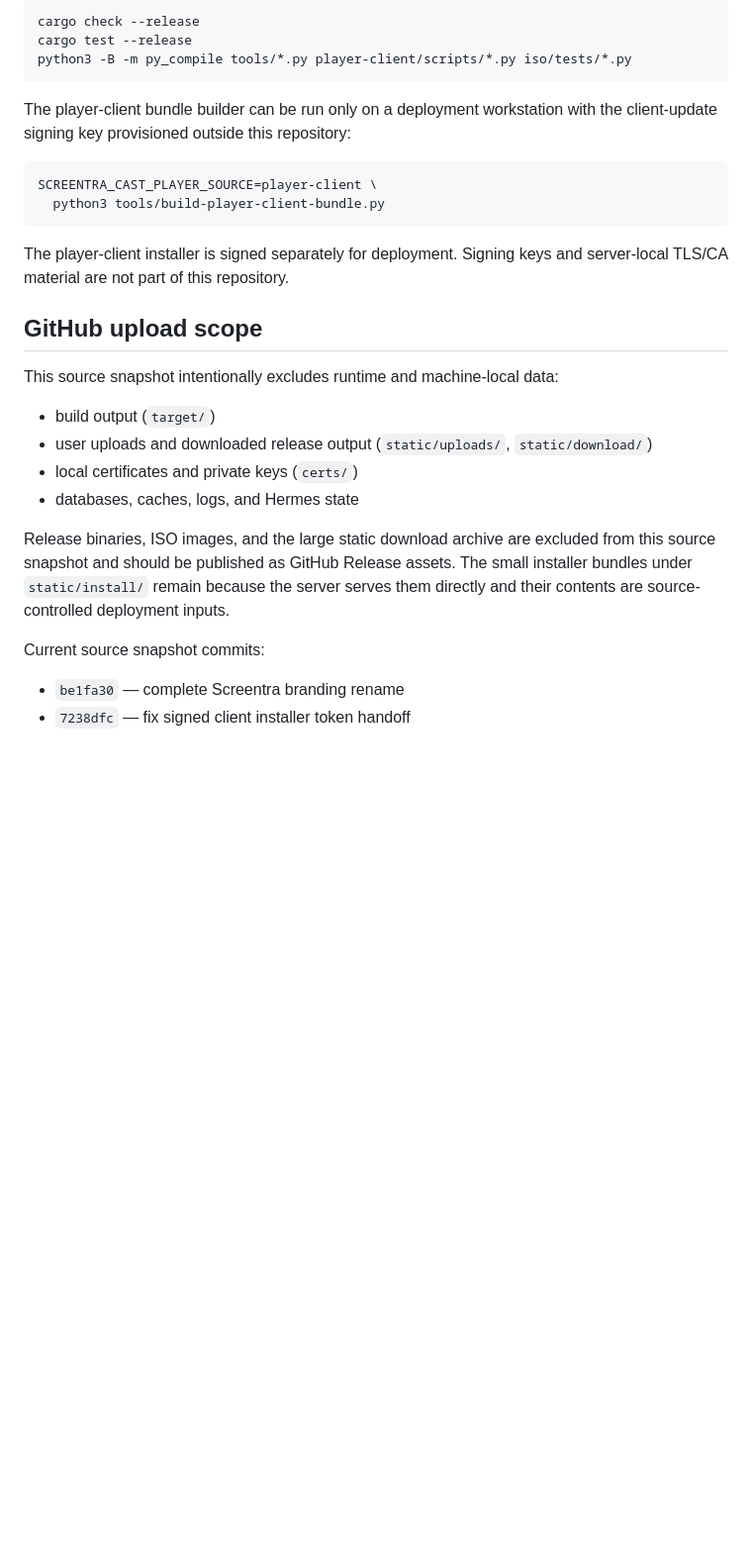
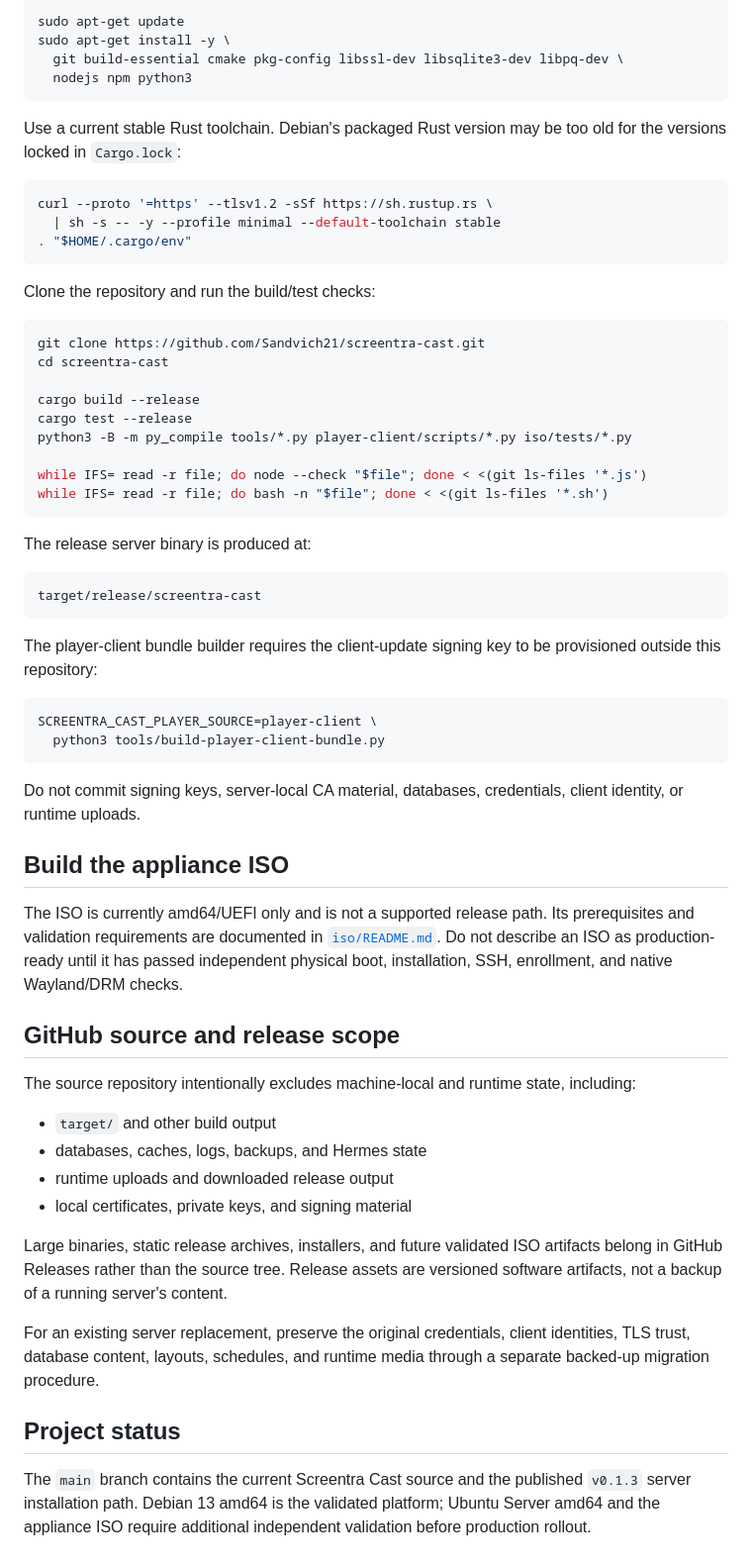
Before and after one commit to Sandvich21/screentra-cast, a Markdown page: README.md, the part around one of its changes. Shown at 99% size. Rendered like a GitHub page; blank space fills up the shorter version.

````diff
--- a/README.md
+++ b/README.md
@@ -68,37 +84,80 @@ release. The client must be adopted in the dashboard before assigning a layout.
 
 ```bash
-cargo check --release
+sudo apt-get update
+sudo apt-get install -y \
+  git build-essential cmake pkg-config libssl-dev libsqlite3-dev libpq-dev \
+  nodejs npm python3
+```
+
+Use a current stable Rust toolchain. Debian's packaged Rust version may be too
+old for the versions locked in `Cargo.lock`:
+
+```bash
+curl --proto '=https' --tlsv1.2 -sSf https://sh.rustup.rs \
+  | sh -s -- -y --profile minimal --default-toolchain stable
+. "$HOME/.cargo/env"
+```
+
+Clone the repository and run the build/test checks:
+
+```bash
+git clone https://github.com/Sandvich21/screentra-cast.git
+cd screentra-cast
+
+cargo build --release
 cargo test --release
 python3 -B -m py_compile tools/*.py player-client/scripts/*.py iso/tests/*.py
+
+while IFS= read -r file; do node --check "$file"; done < <(git ls-files '*.js')
+while IFS= read -r file; do bash -n "$file"; done < <(git ls-files '*.sh')
 ```
 
-The player-client bundle builder can be run only on a deployment workstation
-with the client-update signing key provisioned outside this repository:
+The release server binary is produced at:
+
+```text
+target/release/screentra-cast
+```
+
+The player-client bundle builder requires the client-update signing key to be
+provisioned outside this repository:
 
 ```bash
 SCREENTRA_CAST_PLAYER_SOURCE=player-client \
   python3 tools/build-player-client-bundle.py
 ```
 
-The player-client installer is signed separately for deployment. Signing keys and
-server-local TLS/CA material are not part of this repository.
+Do not commit signing keys, server-local CA material, databases, credentials,
+client identity, or runtime uploads.
 
-## GitHub upload scope
+## Build the appliance ISO
 
-This source snapshot intentionally excludes runtime and machine-local data:
+The ISO is currently amd64/UEFI only and is not a supported release path. Its
+prerequisites and validation requirements are documented in
+[`iso/README.md`](iso/README.md). Do not describe an ISO as production-ready
+until it has passed independent physical boot, installation, SSH, enrollment,
+and native Wayland/DRM checks.
 
-- build output (`target/`)
-- user uploads and downloaded release output (`static/uploads/`, `static/download/`)
-- local certificates and private keys (`certs/`)
-- databases, caches, logs, and Hermes state
+## GitHub source and release scope
 
-Release binaries, ISO images, and the large static download archive are
-excluded from this source snapshot and should be published as GitHub Release
-assets. The small installer bundles under `static/install/` remain because the
-server serves them directly and their contents are source-controlled deployment
-inputs.
+The source repository intentionally excludes machine-local and runtime state,
+including:
 
-Current source snapshot commits:
+- `target/` and other build output
+- databases, caches, logs, backups, and Hermes state
+- runtime uploads and downloaded release output
+- local certificates, private keys, and signing material
 
-- `be1fa30` — complete Screentra branding rename
-- `7238dfc` — fix signed client installer token handoff
+Large binaries, static release archives, installers, and future validated ISO
+artifacts belong in GitHub Releases rather than the source tree. Release assets
+are versioned software artifacts, not a backup of a running server's content.
+
+For an existing server replacement, preserve the original credentials,
+client identities, TLS trust, database content, layouts, schedules, and runtime
+media through a separate backed-up migration procedure.
+
+## Project status
+
+The `main` branch contains the current Screentra Cast source and the published
+`v0.1.3` server installation path. Debian 13 amd64 is the validated platform;
+Ubuntu Server amd64 and the appliance ISO require additional independent
+validation before production rollout.
````
Also changed, not shown: other parts of README.md (+57 -41 lines).
